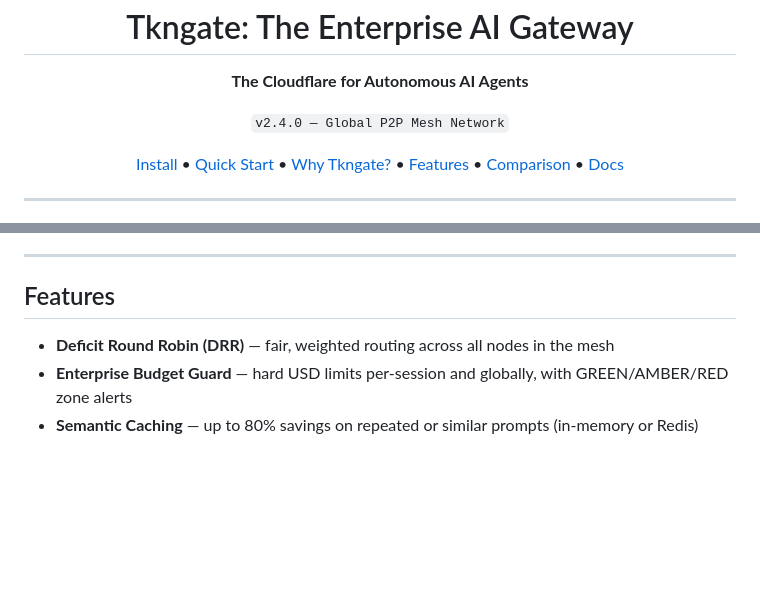
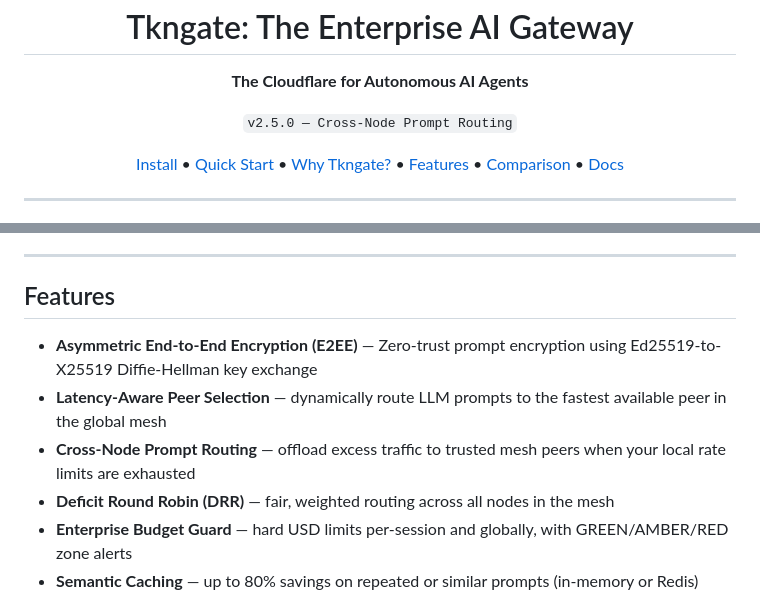
Before and after one commit to tkngate/tkngate, a Markdown page: README.md, 2 parts joined by grey strips. Drawn GitHub-style; blank space fills up the shorter version.

Commit message:
docs: update changelog and readme for v2.5.0

```diff
--- a/README.md
+++ b/README.md
@@ -4,7 +4,7 @@
 
 <h1 align="center">Tkngate: The Enterprise AI Gateway</h1>
 <p align="center"><strong>The Cloudflare for Autonomous AI Agents</strong></p>
-<p align="center"><code>v2.4.0 — Global P2P Mesh Network</code></p>
+<p align="center"><code>v2.5.0 — Cross-Node Prompt Routing</code></p>
 <p align="center">
   <a href="#install">Install</a> •
   <a href="#quick-start">Quick Start</a> •
@@ -179,6 +179,9 @@ You can launch the demo in three ways:
 
 ## Features
 
+- **Asymmetric End-to-End Encryption (E2EE)** — Zero-trust prompt encryption using Ed25519-to-X25519 Diffie-Hellman key exchange
+- **Latency-Aware Peer Selection** — dynamically route LLM prompts to the fastest available peer in the global mesh
+- **Cross-Node Prompt Routing** — offload excess traffic to trusted mesh peers when your local rate limits are exhausted
 - **Deficit Round Robin (DRR)** — fair, weighted routing across all nodes in the mesh
 - **Enterprise Budget Guard** — hard USD limits per-session and globally, with GREEN/AMBER/RED zone alerts
 - **Semantic Caching** — up to 80% savings on repeated or similar prompts (in-memory or Redis)
```
Also changed, not shown: CHANGELOG.md (+15 -0 lines).
